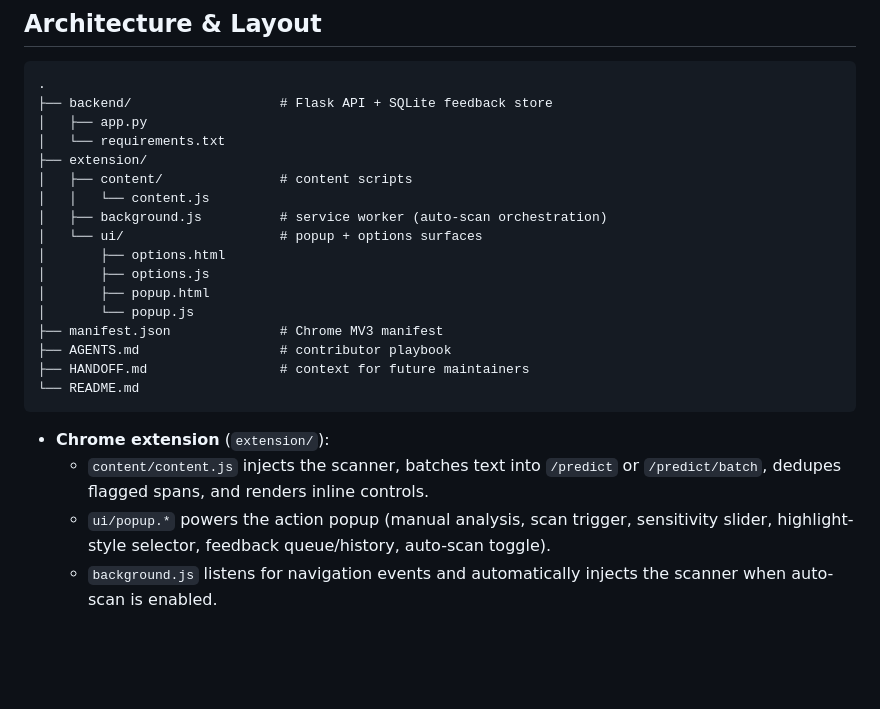
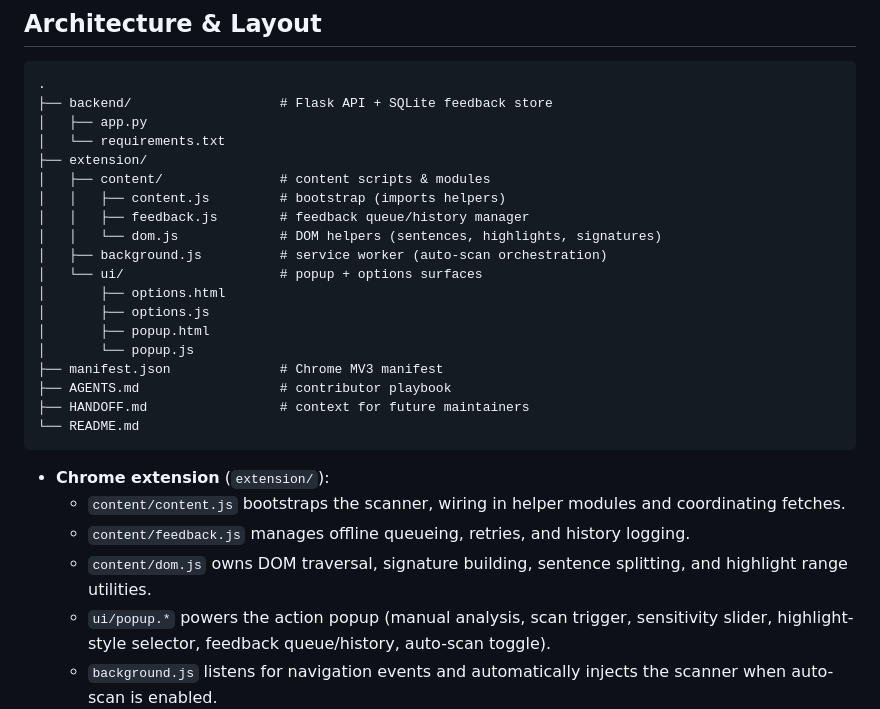
Before and after one commit to TaiwoOgunbanwo/sentinelHsf, a Markdown page: README.md, the part around the change. Rendered like a GitHub page; blank space fills up the shorter version.

Commit message:
docs: note content module split

````diff
--- a/README.md
+++ b/README.md
@@ -10,8 +10,10 @@ Sentinel is a Chrome manifest v3 extension paired with a secure Flask API that c
 │   ├── app.py
 │   └── requirements.txt
 ├── extension/
-│   ├── content/               # content scripts
-│   │   └── content.js
+│   ├── content/               # content scripts & modules
+│   │   ├── content.js         # bootstrap (imports helpers)
+│   │   ├── feedback.js        # feedback queue/history manager
+│   │   └── dom.js             # DOM helpers (sentences, highlights, signatures)
 │   ├── background.js          # service worker (auto-scan orchestration)
 │   └── ui/                    # popup + options surfaces
 │       ├── options.html
@@ -25,7 +27,9 @@ Sentinel is a Chrome manifest v3 extension paired with a secure Flask API that c
 ```
 
 - **Chrome extension** (`extension/`):
-  - `content/content.js` injects the scanner, batches text into `/predict` or `/predict/batch`, dedupes flagged spans, and renders inline controls.
+  - `content/content.js` bootstraps the scanner, wiring in helper modules and coordinating fetches.
+  - `content/feedback.js` manages offline queueing, retries, and history logging.
+  - `content/dom.js` owns DOM traversal, signature building, sentence splitting, and highlight range utilities.
   - `ui/popup.*` powers the action popup (manual analysis, scan trigger, sensitivity slider, highlight-style selector, feedback queue/history, auto-scan toggle).
   - `background.js` listens for navigation events and automatically injects the scanner when auto-scan is enabled.
   - `ui/options.*` persists highlight style and threshold settings.
````
Also changed, not shown: AGENTS.md (+2 -2 lines), HANDOFF.md (+2 -1 lines).
